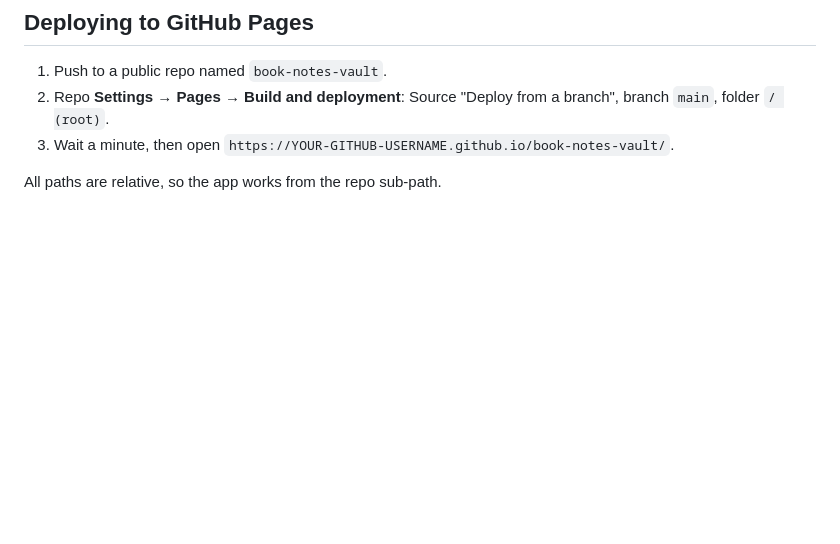
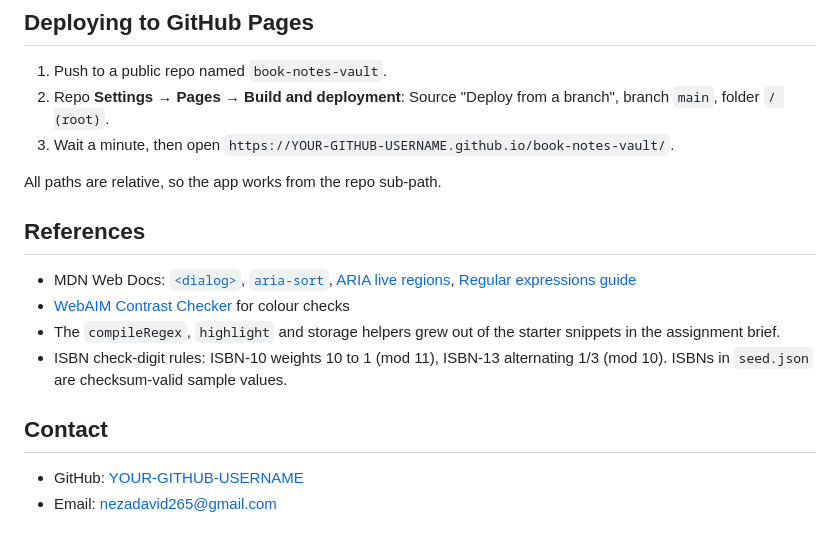
Before and after one commit to Des1re-Jab0/Des1re-Jab0-Book-Notes-Vault, a Markdown page: README.md, the part around the change. GitHub-like rendering; blank space fills up the shorter version.

Commit message:
docs(M6): references and contact

```diff
--- a/README.md
+++ b/README.md
@@ -217,3 +217,20 @@ docs/spec.md        M1 spec, wireframes, a11y plan
 3. Wait a minute, then open `https://YOUR-GITHUB-USERNAME.github.io/book-notes-vault/`.
 
 All paths are relative, so the app works from the repo sub-path.
+
+## References
+
+- MDN Web Docs: [`<dialog>`](https://developer.mozilla.org/en-US/docs/Web/HTML/Element/dialog),
+  [`aria-sort`](https://developer.mozilla.org/en-US/docs/Web/Accessibility/ARIA/Attributes/aria-sort),
+  [ARIA live regions](https://developer.mozilla.org/en-US/docs/Web/Accessibility/ARIA/ARIA_Live_Regions),
+  [Regular expressions guide](https://developer.mozilla.org/en-US/docs/Web/JavaScript/Guide/Regular_expressions)
+- [WebAIM Contrast Checker](https://webaim.org/resources/contrastchecker/) for colour checks
+- The `compileRegex`, `highlight` and storage helpers grew out of the starter snippets in the
+  assignment brief.
+- ISBN check-digit rules: ISBN-10 weights 10 to 1 (mod 11), ISBN-13 alternating 1/3 (mod 10).
+  ISBNs in `seed.json` are checksum-valid sample values.
+
+## Contact
+
+- GitHub: [YOUR-GITHUB-USERNAME](https://github.com/YOUR-GITHUB-USERNAME)
+- Email: nezadavid265@gmail.com
```
